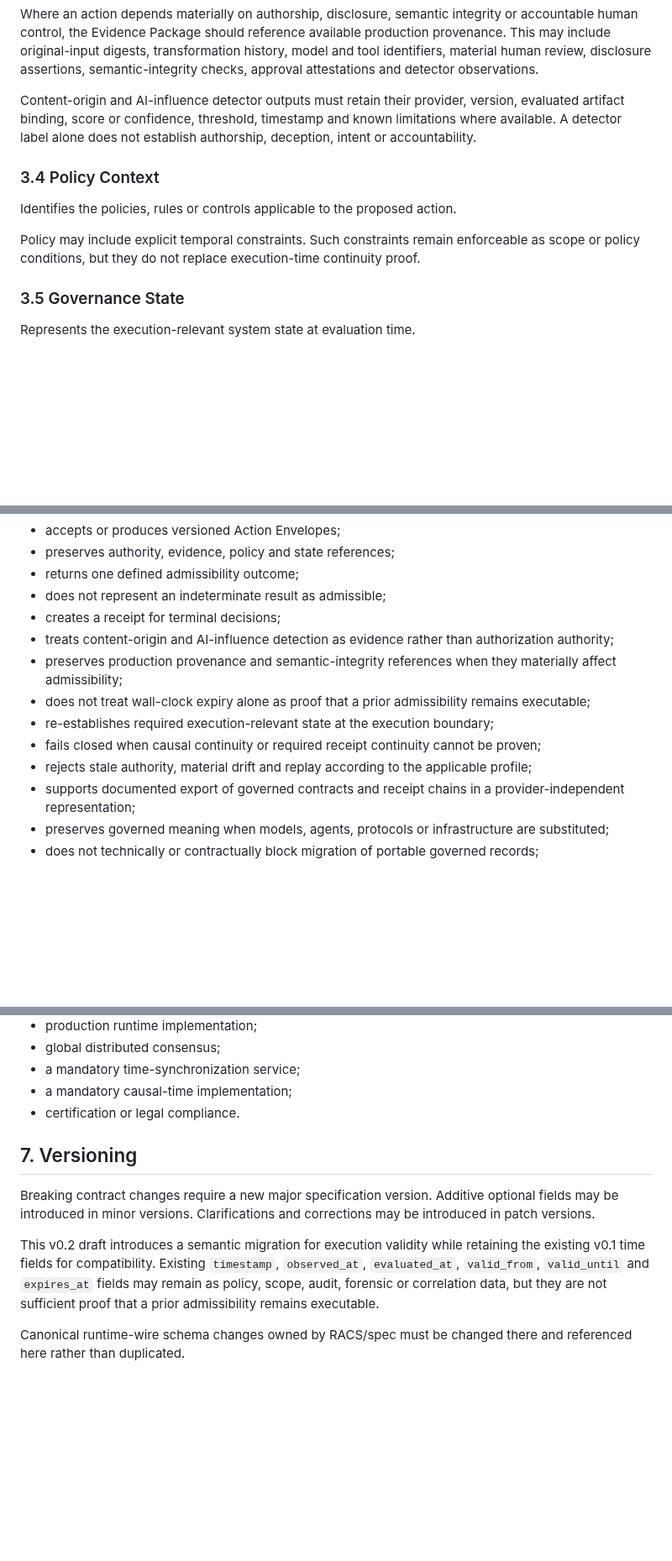
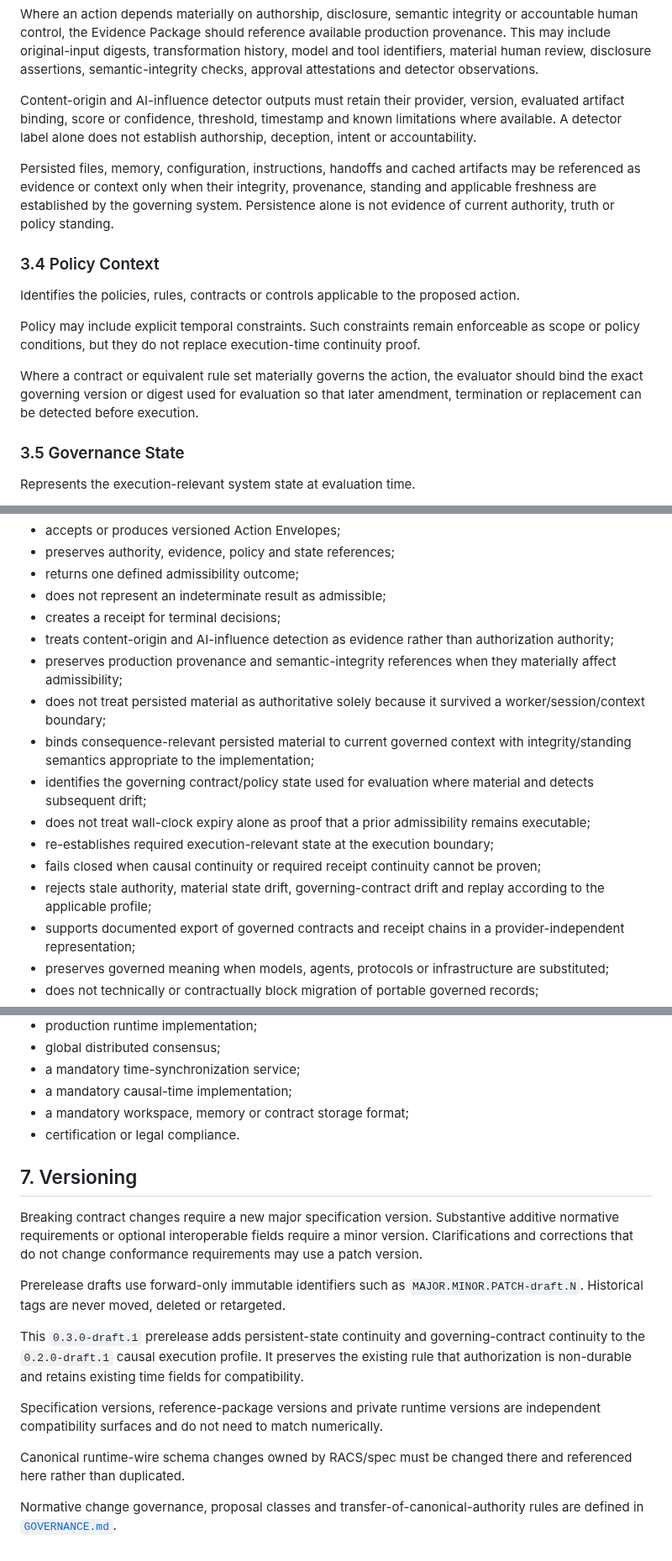
Before and after one commit to nsolland/reht-standard, a Markdown page: SPECIFICATION.md, 3 parts joined by grey strips. Shown at 84% size. GitHub-like rendering; blank space fills up the shorter version.

```diff
--- a/SPECIFICATION.md
+++ b/SPECIFICATION.md
@@ -56,11 +58,15 @@ Where an action depends materially on authorship, disclosure, semantic integrity
 
 Content-origin and AI-influence detector outputs must retain their provider, version, evaluated artifact binding, score or confidence, threshold, timestamp and known limitations where available. A detector label alone does not establish authorship, deception, intent or accountability.
 
+Persisted files, memory, configuration, instructions, handoffs and cached artifacts may be referenced as evidence or context only when their integrity, provenance, standing and applicable freshness are established by the governing system. Persistence alone is not evidence of current authority, truth or policy standing.
+
 ### 3.4 Policy Context
 
-Identifies the policies, rules or controls applicable to the proposed action.
+Identifies the policies, rules, contracts or controls applicable to the proposed action.
 
 Policy may include explicit temporal constraints. Such constraints remain enforceable as scope or policy conditions, but they do not replace execution-time continuity proof.
+
+Where a contract or equivalent rule set materially governs the action, the evaluator should bind the exact governing version or digest used for evaluation so that later amendment, termination or replacement can be detected before execution.
 
 ### 3.5 Governance State
 
@@ -171,10 +199,13 @@ A conforming implementation:
 - creates a receipt for terminal decisions;
 - treats content-origin and AI-influence detection as evidence rather than authorization authority;
 - preserves production provenance and semantic-integrity references when they materially affect admissibility;
+- does not treat persisted material as authoritative solely because it survived a worker/session/context boundary;
+- binds consequence-relevant persisted material to current governed context with integrity/standing semantics appropriate to the implementation;
+- identifies the governing contract/policy state used for evaluation where material and detects subsequent drift;
 - does not treat wall-clock expiry alone as proof that a prior admissibility remains executable;
 - re-establishes required execution-relevant state at the execution boundary;
 - fails closed when causal continuity or required receipt continuity cannot be proven;
-- rejects stale authority, material drift and replay according to the applicable profile;
+- rejects stale authority, material state drift, governing-contract drift and replay according to the applicable profile;
 - supports documented export of governed contracts and receipt chains in a provider-independent representation;
 - preserves governed meaning when models, agents, protocols or infrastructure are substituted;
 - does not technically or contractually block migration of portable governed records;
@@ -195,12 +226,19 @@ This specification does not define:
 - global distributed consensus;
 - a mandatory time-synchronization service;
 - a mandatory causal-time implementation;
+- a mandatory workspace, memory or contract storage format;
 - certification or legal compliance.
 
 ## 7. Versioning
 
-Breaking contract changes require a new major specification version. Additive optional fields may be introduced in minor versions. Clarifications and corrections may be introduced in patch versions.
+Breaking contract changes require a new major specification version. Substantive additive normative requirements or optional interoperable fields require a minor version. Clarifications and corrections that do not change conformance requirements may use a patch version.
 
-This v0.2 draft introduces a semantic migration for execution validity while retaining the existing v0.1 time fields for compatibility. Existing `timestamp`, `observed_at`, `evaluated_at`, `valid_from`, `valid_until` and `expires_at` fields may remain as policy, scope, audit, forensic or correlation data, but they are not sufficient proof that a prior admissibility remains executable.
+Prerelease drafts use forward-only immutable identifiers such as `MAJOR.MINOR.PATCH-draft.N`. Historical tags are never moved, deleted or retargeted.
+
+This `0.3.0-draft.1` prerelease adds persistent-state continuity and governing-contract continuity to the `0.2.0-draft.1` causal execution profile. It preserves the existing rule that authorization is non-durable and retains existing time fields for compatibility.
+
+Specification versions, reference-package versions and private runtime versions are independent compatibility surfaces and do not need to match numerically.
 
 Canonical runtime-wire schema changes owned by RACS/spec must be changed there and referenced here rather than duplicated.
+
+Normative change governance, proposal classes and transfer-of-canonical-authority rules are defined in [`GOVERNANCE.md`](GOVERNANCE.md).
```
Also changed, not shown: other parts of SPECIFICATION.md (+28 -4 lines).
